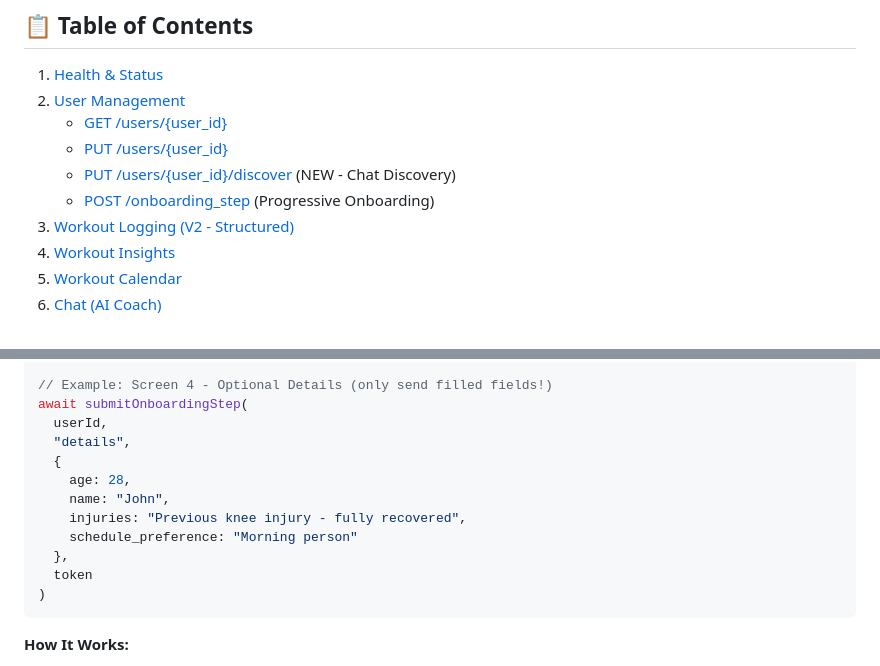
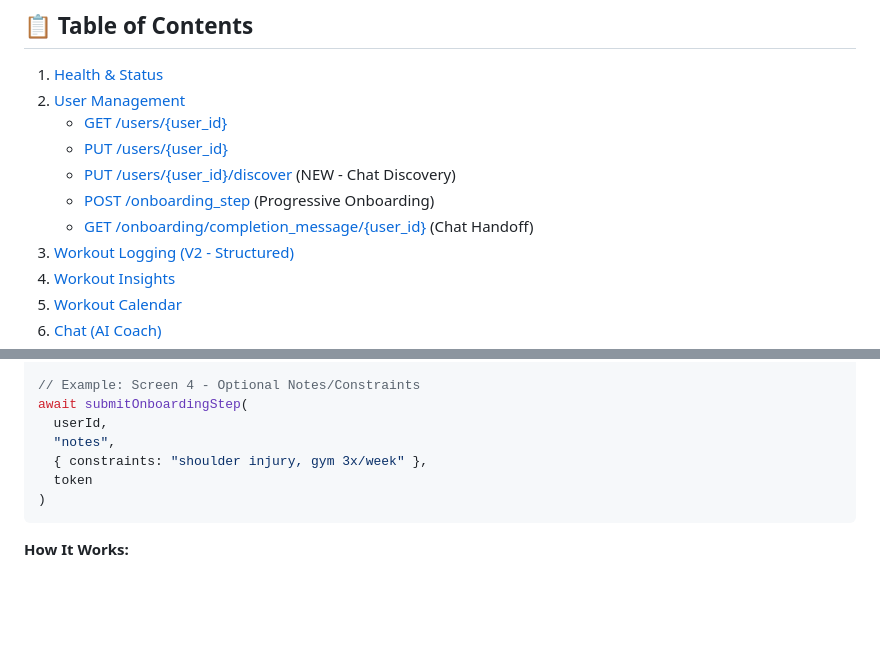
Before and after one commit to chibbss/fitai-backend, a Markdown page: API_DOCUMENTATION.md, 2 parts joined by grey strips. GitHub-like rendering; blank space fills up the shorter version.

````diff
--- a/API_DOCUMENTATION.md
+++ b/API_DOCUMENTATION.md
@@ -35,6 +35,7 @@ const token = session?.access_token
    - [PUT /users/{user_id}](#put-usersuser_id)
    - [PUT /users/{user_id}/discover](#put-usersuser_iddiscover) (NEW - Chat Discovery)
    - [POST /onboarding_step](#post-onboarding_step) (Progressive Onboarding)
+   - [GET /onboarding/completion_message/{user_id}](#get-onboardingcompletion_messageuser_id) (Chat Handoff)
 3. [Workout Logging (V2 - Structured)](#workout-logging-v2---structured)
 4. [Workout Insights](#workout-insights)
 5. [Workout Calendar](#workout-calendar)
@@ -382,16 +433,11 @@ await submitOnboardingStep(
   token
 )
 
-// Example: Screen 4 - Optional Details (only send filled fields!)
+// Example: Screen 4 - Optional Notes/Constraints
 await submitOnboardingStep(
   userId,
-  "details",
-  {
-    age: 28,
-    name: "John",
-    injuries: "Previous knee injury - fully recovered",
-    schedule_preference: "Morning person"
-  },
+  "notes",
+  { constraints: "shoulder injury, gym 3x/week" },
   token
 )
 ```
````
Also changed, not shown: other parts of API_DOCUMENTATION.md (+57 -7 lines).
